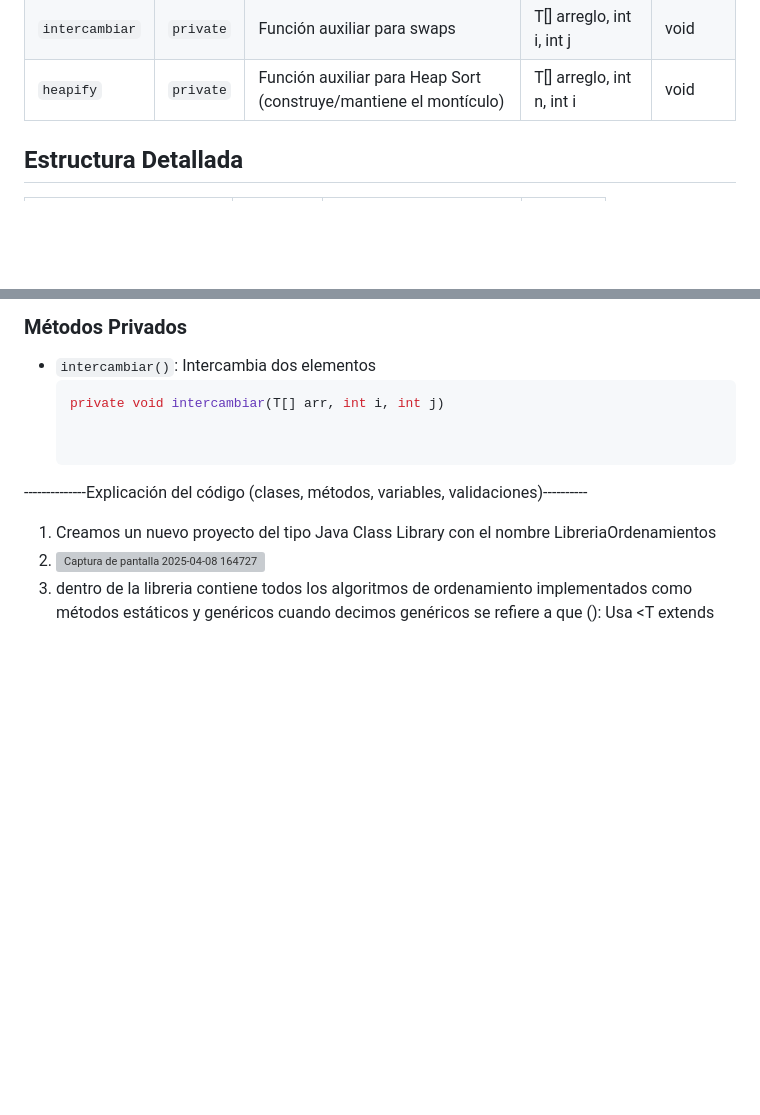
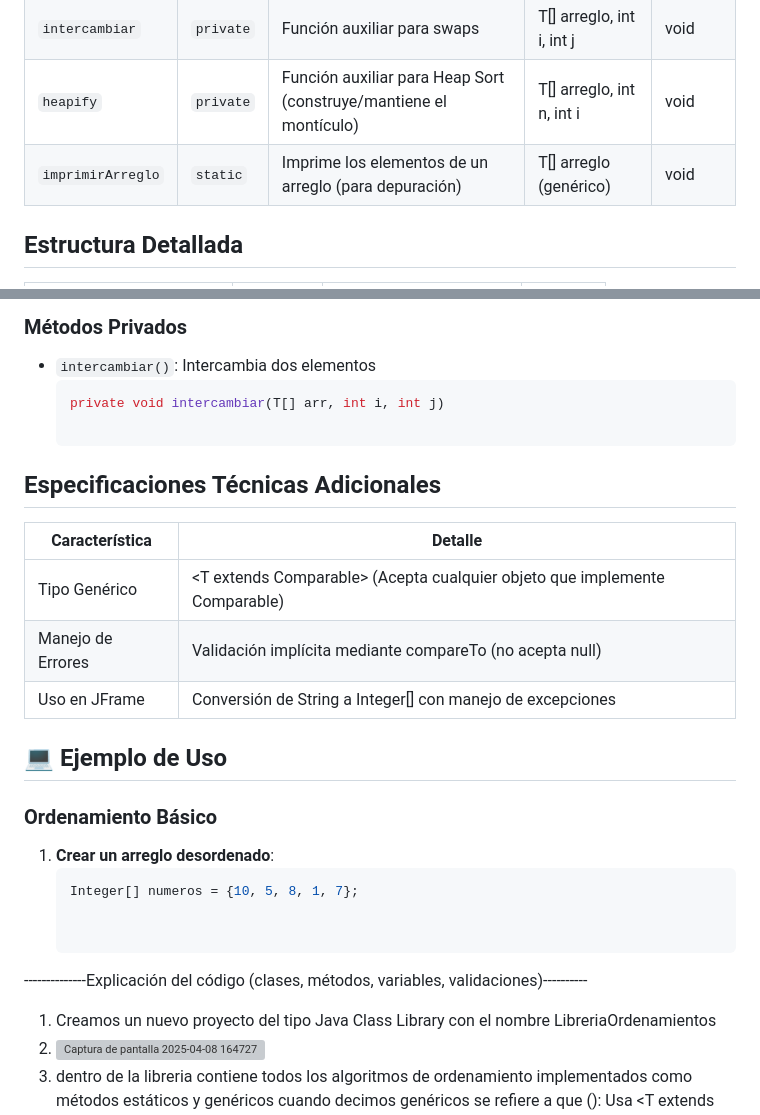
Before and after one commit to Ivonee-Montserrat-Vargas-Vicente/Creacion-y-uso-de-una-libreria, a Markdown page: README.md, 2 parts joined by grey strips. Drawn GitHub-style; blank space fills up the shorter version; grey boxes are pictures that could not be loaded.

````diff
--- a/README.md
+++ b/README.md
@@ -29,6 +29,7 @@ Esta librería proporciona una colección de algoritmos de ordenamiento implemen
  | `shell`         | `static`   | Mejora del insertion sort con gaps       |T[] arreglo (genérico)  |void     |
  | `intercambiar`  | `private`  | Función auxiliar para swaps              |T[] arreglo, int i, int j|void     |
  |`heapify`        |`private`   |Función auxiliar para Heap Sort (construye/mantiene el montículo)|T[] arreglo, int n, int i|void|
+ |`imprimirArreglo`|`static`    |Imprime los elementos de un arreglo (para depuración)|T[] arreglo (genérico)|void|
 
 ## Estructura Detallada
 
@@ -43,6 +44,21 @@ Esta librería proporciona una colección de algoritmos de ordenamiento implemen
 - `intercambiar()`: Intercambia dos elementos
   ```java
   private void intercambiar(T[] arr, int i, int j)
+
+##   Especificaciones Técnicas Adicionales
+
+|Característica	|        Detalle     |
+|-------------------|--------------------|
+|Tipo Genérico	     |<T extends Comparable<T>> (Acepta cualquier objeto que implemente Comparable)|
+|Manejo de Errores	|Validación implícita mediante compareTo (no acepta null)|
+|Uso en JFrame	     |Conversión de String a Integer[] con manejo de excepciones|
+
+## 💻 Ejemplo de Uso
+
+###  Ordenamiento Básico
+1. **Crear un arreglo desordenado**:
+   ```java
+   Integer[] numeros = {10, 5, 8, 1, 7};
 
 
 --------------Explicación del código (clases, métodos, variables, validaciones)----------
````
